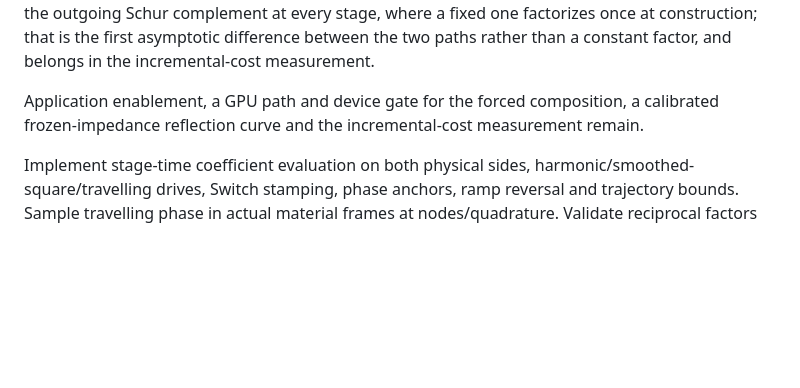
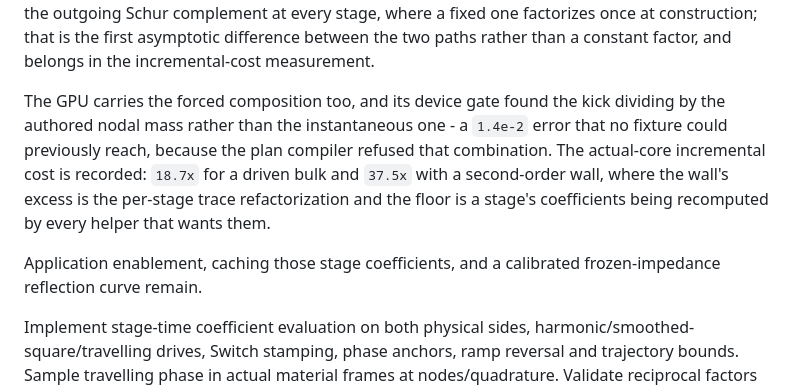
Before and after one commit to DmitriyNE/funfern, a Markdown page: docs/spikes/funfern-material-laws-review.md, the part around the change. Rendered like a GitHub page; blank space fills up the shorter version.

Commit message:
Record the cost and GPU results in the review

```diff
--- a/docs/spikes/funfern-material-laws-review.md
+++ b/docs/spikes/funfern-material-laws-review.md
@@ -356,9 +356,16 @@ complement at every stage, where a fixed one factorizes once at construction;
 that is the first asymptotic difference between the two paths rather than a
 constant factor, and belongs in the incremental-cost measurement.
 
-Application enablement, a GPU path and device gate for the forced composition,
-a calibrated frozen-impedance reflection curve and the incremental-cost
-measurement remain.
+The GPU carries the forced composition too, and its device gate found the kick
+dividing by the authored nodal mass rather than the instantaneous one - a `1.4e-2`
+error that no fixture could previously reach, because the plan compiler refused
+that combination. The actual-core incremental cost is recorded: `18.7x` for a
+driven bulk and `37.5x` with a second-order wall, where the wall's excess is the
+per-stage trace refactorization and the floor is a stage's coefficients being
+recomputed by every helper that wants them.
+
+Application enablement, caching those stage coefficients, and a calibrated
+frozen-impedance reflection curve remain.
 
 Implement stage-time coefficient evaluation on both physical sides, harmonic/smoothed-square/travelling drives, Switch stamping, phase anchors, ramp reversal and trajectory bounds. Sample travelling phase in actual material frames at nodes/quadrature. Validate reciprocal factors as reciprocal trajectories, not newly interpolated endpoints.
 
```
